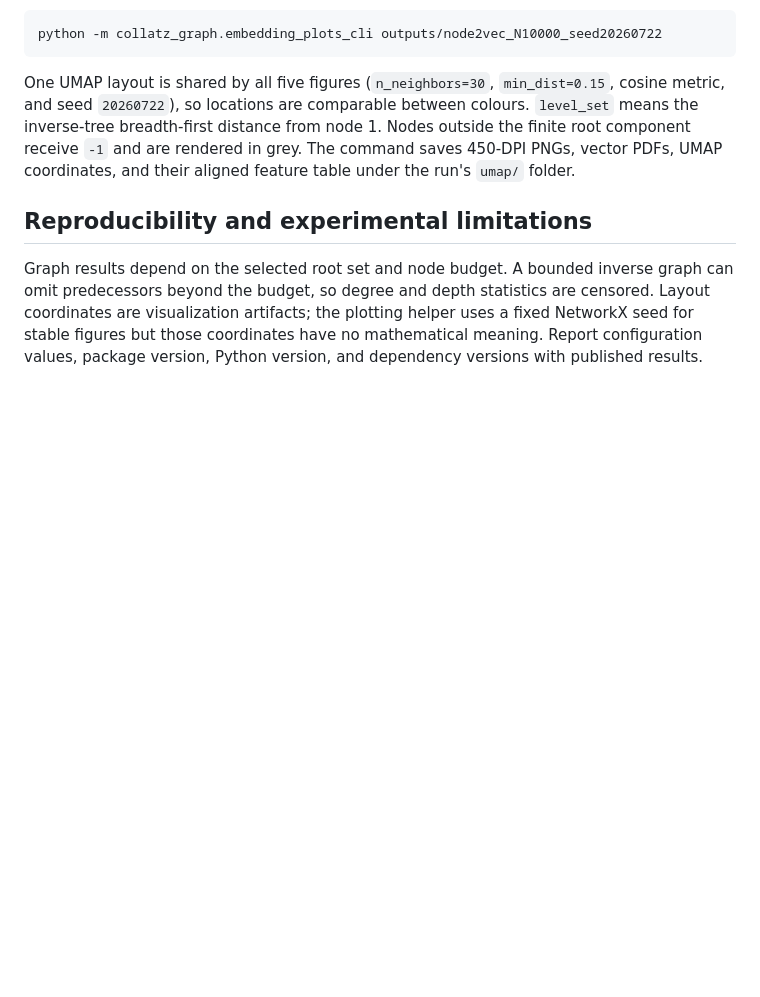
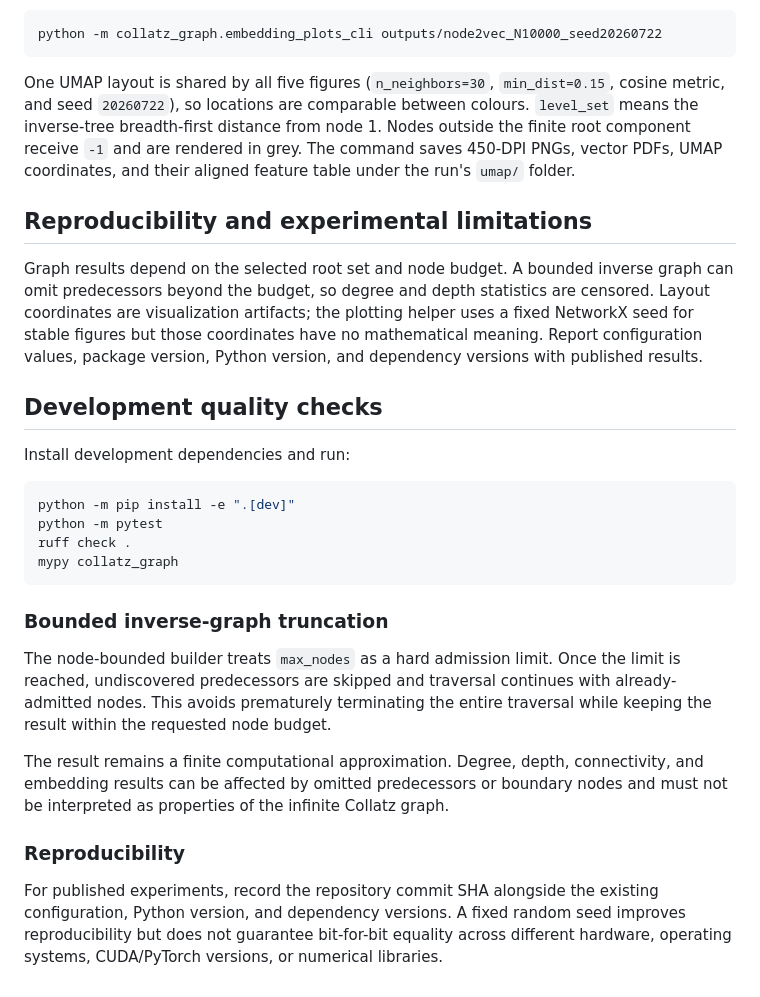
Before and after one commit to Research-Collatz/Research_Collatz, a Markdown page: README.md, the part around the change. Rendered like a GitHub page; blank space fills up the shorter version.

Commit message:
Document development checks and truncation semantics

````diff
--- a/README.md
+++ b/README.md
@@ -241,3 +241,25 @@ coordinates, and their aligned feature table under the run's `umap/` folder.
 ## Reproducibility and experimental limitations
 
 Graph results depend on the selected root set and node budget. A bounded inverse graph can omit predecessors beyond the budget, so degree and depth statistics are censored. Layout coordinates are visualization artifacts; the plotting helper uses a fixed NetworkX seed for stable figures but those coordinates have no mathematical meaning. Report configuration values, package version, Python version, and dependency versions with published results.
+
+
+## Development quality checks
+
+Install development dependencies and run:
+
+```powershell
+python -m pip install -e ".[dev]"
+python -m pytest
+ruff check .
+mypy collatz_graph
+```
+
+### Bounded inverse-graph truncation
+
+The node-bounded builder treats `max_nodes` as a hard admission limit. Once the limit is reached, undiscovered predecessors are skipped and traversal continues with already-admitted nodes. This avoids prematurely terminating the entire traversal while keeping the result within the requested node budget.
+
+The result remains a finite computational approximation. Degree, depth, connectivity, and embedding results can be affected by omitted predecessors or boundary nodes and must not be interpreted as properties of the infinite Collatz graph.
+
+### Reproducibility
+
+For published experiments, record the repository commit SHA alongside the existing configuration, Python version, and dependency versions. A fixed random seed improves reproducibility but does not guarantee bit-for-bit equality across different hardware, operating systems, CUDA/PyTorch versions, or numerical libraries.
````
